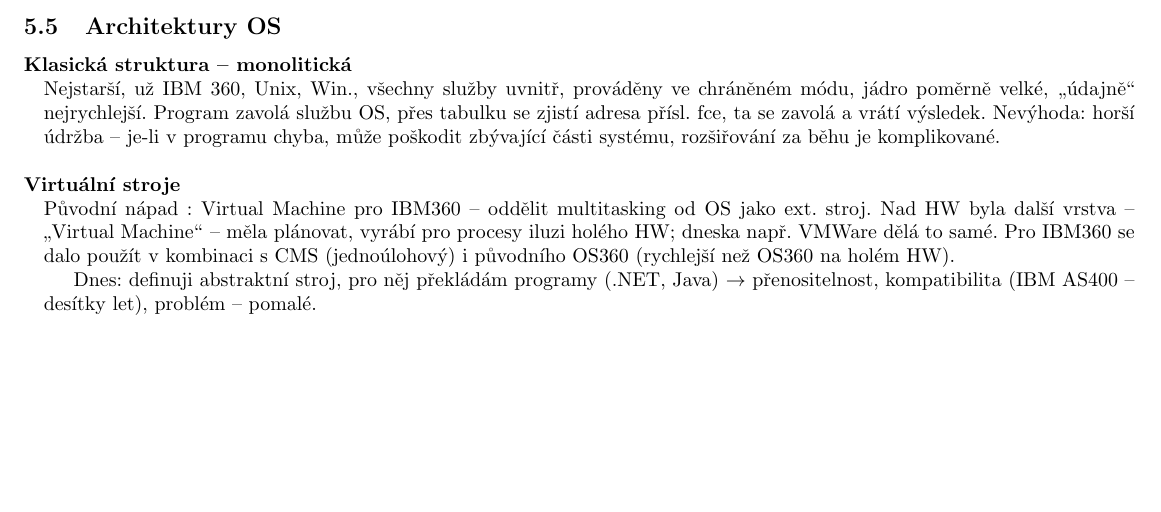
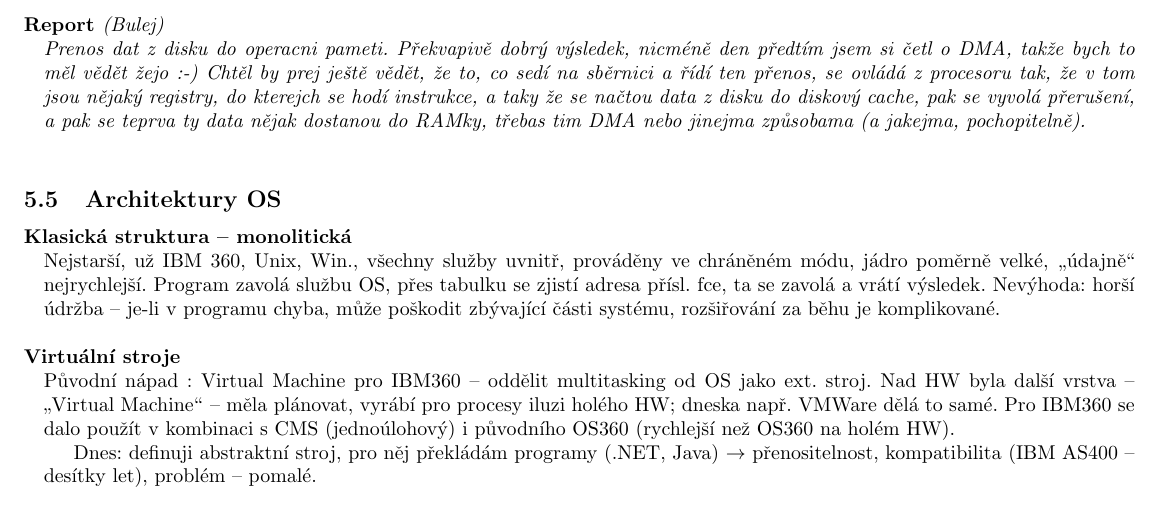
Before and after one commit to agentydragon/mff-statnice, a LaTeX document (bc/Programovani_5.tex, which reads bc/informatika/operacne_systemy_a_hw/Vstupni_a_vystupni_zarizeni,_ukladani_a_prenos_dat.OP!S!.tex): part of page 11 of 33, cut at the place of the change, the shorter picture padded with empty space. Compiled offline with pdfLaTeX; the source files are stored in an older character set and shown here as Unicode.

Commit message:
pridany jeden report

```diff
--- a/bc/informatika/operacne_systemy_a_hw/Vstupni_a_vystupni_zarizeni,_ukladani_a_prenos_dat.OP!S!.tex
+++ b/bc/informatika/operacne_systemy_a_hw/Vstupni_a_vystupni_zarizeni,_ukladani_a_prenos_dat.OP!S!.tex
@@ -68,3 +68,6 @@
 \begin{reportN}{Bulej + Yaghob}
 zapisal som vyse strany, ale to co ma yaghob na slidoch a to co je vo vypracovanom ucebnom texte ich ani trochu nezaujimalo. zaujimal ich popis DMA a preruseni, pricom sa pytali ako to presne funguje - chceli popisat instrukcie ako to moze prebiehat, ako sa to presne implementuje apod., co som bohuzial vobec nevedel
 \end{reportN}
+
+\begin{reportN}{Bulej} Prenos dat z disku do operacni pameti. Překvapivě dobrý výsledek, nicméně den předtím jsem si četl o DMA, takže bych to měl vědět žejo :-) Chtěl by prej ještě vědět, že to, co sedí na sběrnici a řídí ten přenos, se ovládá z procesoru tak, že v tom jsou nějaký registry, do kterejch se hodí instrukce, a taky že se načtou data z disku do diskový cache, pak se vyvolá přerušení, a pak se teprva ty data nějak dostanou do RAMky, třebas tim DMA nebo jinejma způsobama (a jakejma, pochopitelně).
+\end{reportN}
```
